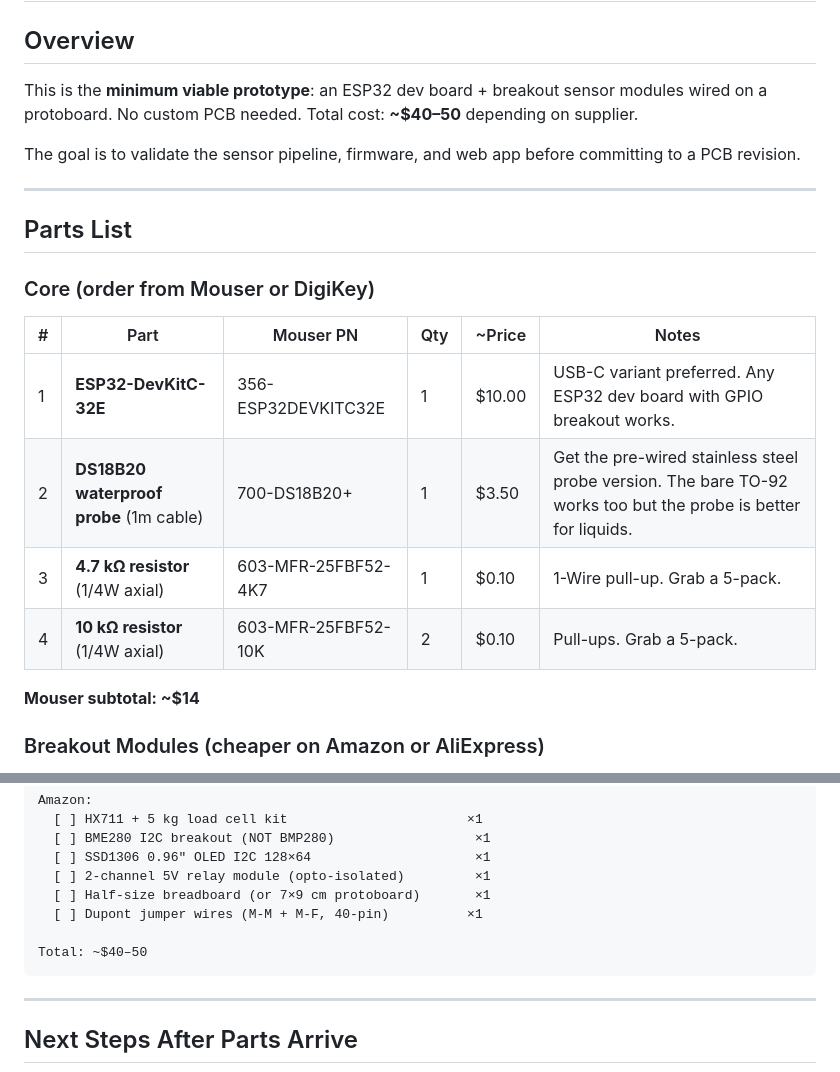
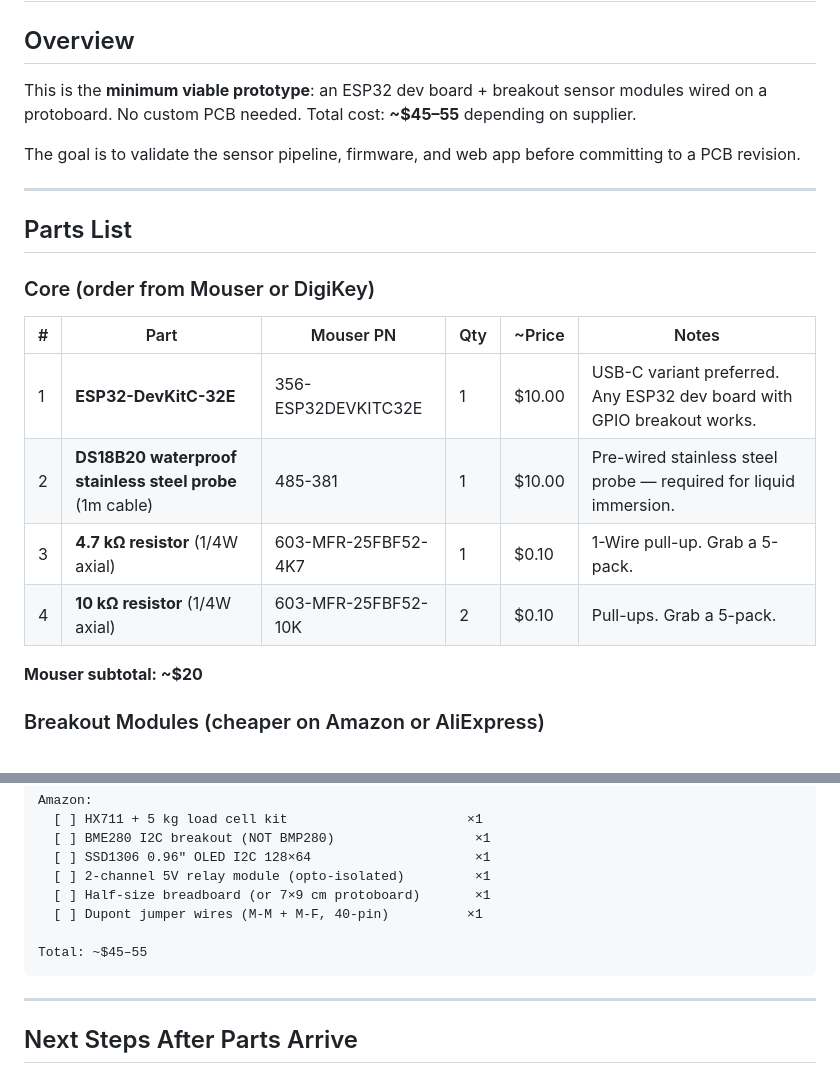
Before and after one commit to kodyvajjha/zymoscope, a Markdown page: docs/prototype-bom.md, 2 parts joined by grey strips. GitHub-like rendering.

````diff
--- a/docs/prototype-bom.md
+++ b/docs/prototype-bom.md
@@ -3,7 +3,7 @@
 ## Overview
 
 This is the **minimum viable prototype**: an ESP32 dev board + breakout sensor
-modules wired on a protoboard. No custom PCB needed. Total cost: **~$40–50**
+modules wired on a protoboard. No custom PCB needed. Total cost: **~$45–55**
 depending on supplier.
 
 The goal is to validate the sensor pipeline, firmware, and web app before
@@ -18,11 +18,11 @@ committing to a PCB revision.
 | # | Part | Mouser PN | Qty | ~Price | Notes |
 |---|------|-----------|-----|--------|-------|
 | 1 | **ESP32-DevKitC-32E** | 356-ESP32DEVKITC32E | 1 | $10.00 | USB-C variant preferred. Any ESP32 dev board with GPIO breakout works. |
-| 2 | **DS18B20 waterproof probe** (1m cable) | 700-DS18B20+ | 1 | $3.50 | Get the pre-wired stainless steel probe version. The bare TO-92 works too but the probe is better for liquids. |
+| 2 | **DS18B20 waterproof stainless steel probe** (1m cable) | 485-381 | 1 | $10.00 | Pre-wired stainless steel probe — required for liquid immersion. |
 | 3 | **4.7 kΩ resistor** (1/4W axial) | 603-MFR-25FBF52-4K7 | 1 | $0.10 | 1-Wire pull-up. Grab a 5-pack. |
 | 4 | **10 kΩ resistor** (1/4W axial) | 603-MFR-25FBF52-10K | 2 | $0.10 | Pull-ups. Grab a 5-pack. |
 
-**Mouser subtotal: ~$14**
+**Mouser subtotal: ~$20**
 
 ### Breakout Modules (cheaper on Amazon or AliExpress)
 
@@ -125,7 +125,7 @@ Amazon:
   [ ] Half-size breadboard (or 7×9 cm protoboard)       ×1
   [ ] Dupont jumper wires (M-M + M-F, 40-pin)          ×1
 
-Total: ~$40–50
+Total: ~$45–55
 ```
 
 ---
````
Also changed, not shown: docs/getting-started.md (+5 -11 lines).
